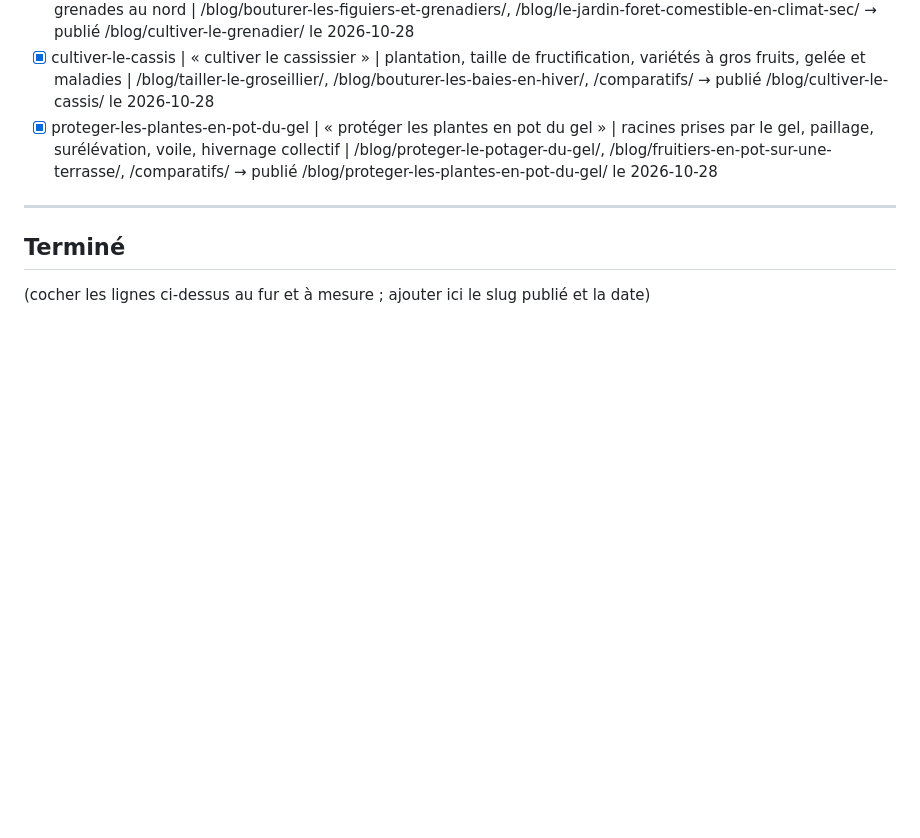
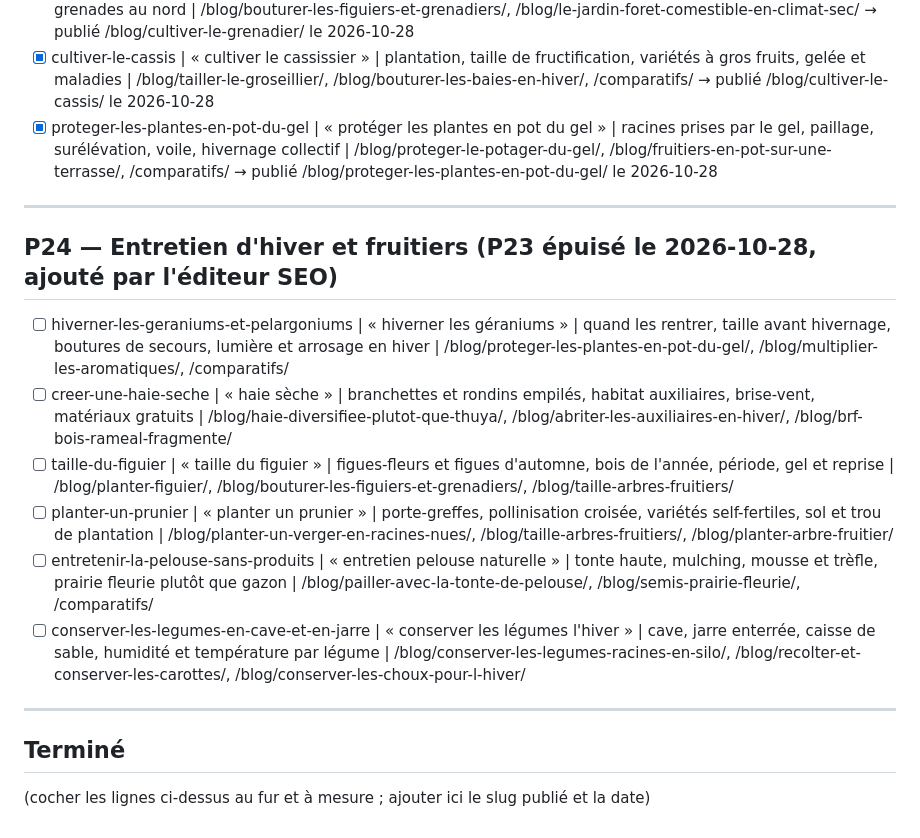
Before and after one commit to gary-deshayes/permaculture-foret-blog, a Markdown page: SEO-BACKLOG.md, the part around the change. Drawn GitHub-style; blank space fills up the shorter version.

Commit message:
chore(seo): backlog P24 apres epuisement du P23

```diff
--- a/SEO-BACKLOG.md
+++ b/SEO-BACKLOG.md
@@ -285,6 +285,17 @@ Format des lignes : `slug prévu | kw principal | angle | maillage interne à po
 
 ---
 
+## P24 — Entretien d'hiver et fruitiers (P23 épuisé le 2026-10-28, ajouté par l'éditeur SEO)
+
+- [ ] hiverner-les-geraniums-et-pelargoniums | « hiverner les géraniums » | quand les rentrer, taille avant hivernage, boutures de secours, lumière et arrosage en hiver | /blog/proteger-les-plantes-en-pot-du-gel/, /blog/multiplier-les-aromatiques/, /comparatifs/
+- [ ] creer-une-haie-seche | « haie sèche » | branchettes et rondins empilés, habitat auxiliaires, brise-vent, matériaux gratuits | /blog/haie-diversifiee-plutot-que-thuya/, /blog/abriter-les-auxiliaires-en-hiver/, /blog/brf-bois-rameal-fragmente/
+- [ ] taille-du-figuier | « taille du figuier » | figues-fleurs et figues d'automne, bois de l'année, période, gel et reprise | /blog/planter-figuier/, /blog/bouturer-les-figuiers-et-grenadiers/, /blog/taille-arbres-fruitiers/
+- [ ] planter-un-prunier | « planter un prunier » | porte-greffes, pollinisation croisée, variétés self-fertiles, sol et trou de plantation | /blog/planter-un-verger-en-racines-nues/, /blog/taille-arbres-fruitiers/, /blog/planter-arbre-fruitier/
+- [ ] entretenir-la-pelouse-sans-produits | « entretien pelouse naturelle » | tonte haute, mulching, mousse et trèfle, prairie fleurie plutôt que gazon | /blog/pailler-avec-la-tonte-de-pelouse/, /blog/semis-prairie-fleurie/, /comparatifs/
+- [ ] conserver-les-legumes-en-cave-et-en-jarre | « conserver les légumes l'hiver » | cave, jarre enterrée, caisse de sable, humidité et température par légume | /blog/conserver-les-legumes-racines-en-silo/, /blog/recolter-et-conserver-les-carottes/, /blog/conserver-les-choux-pour-l-hiver/
+
+---
+
 ## Terminé
 
 (cocher les lignes ci-dessus au fur et à mesure ; ajouter ici le slug publié et la date)
```
